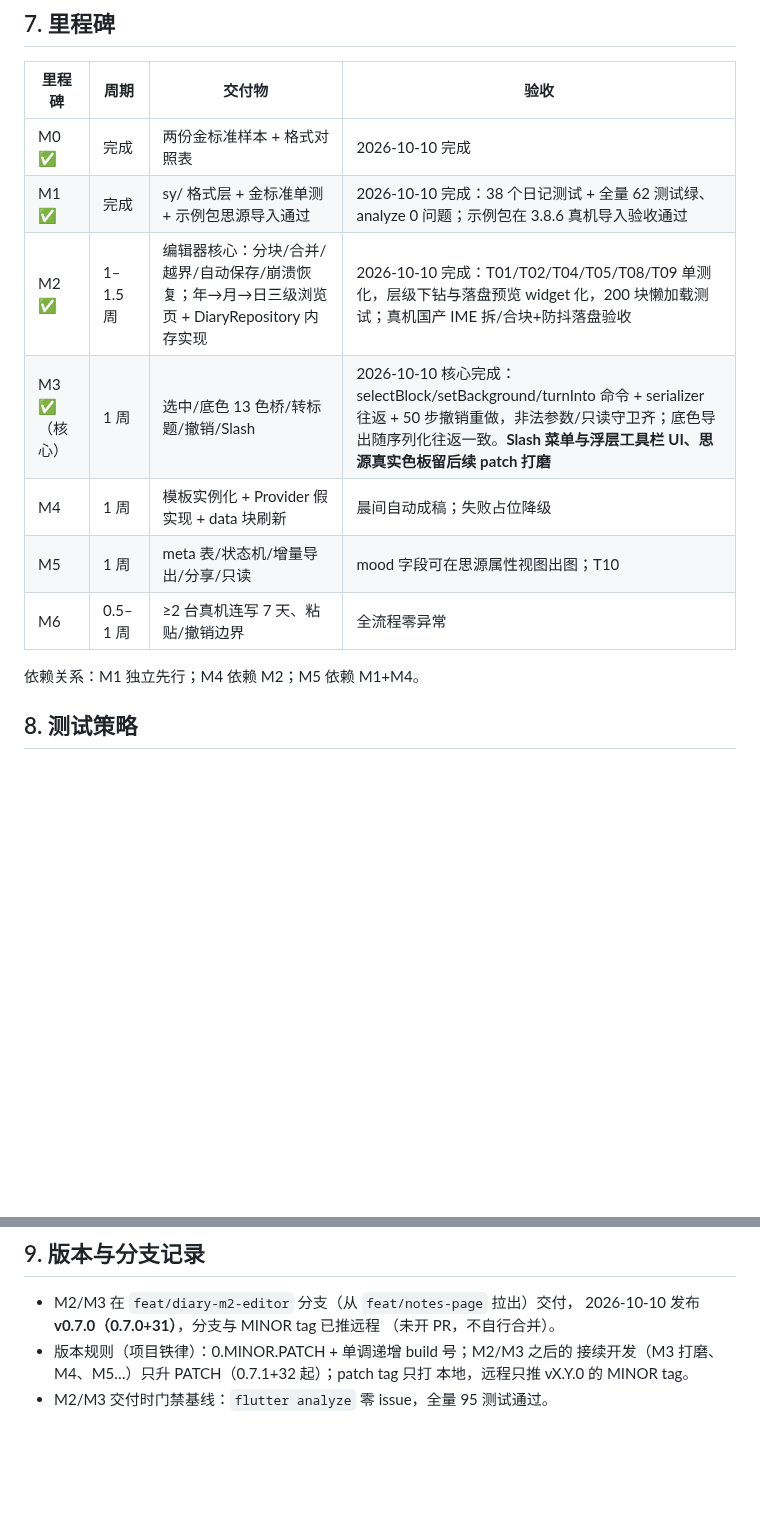
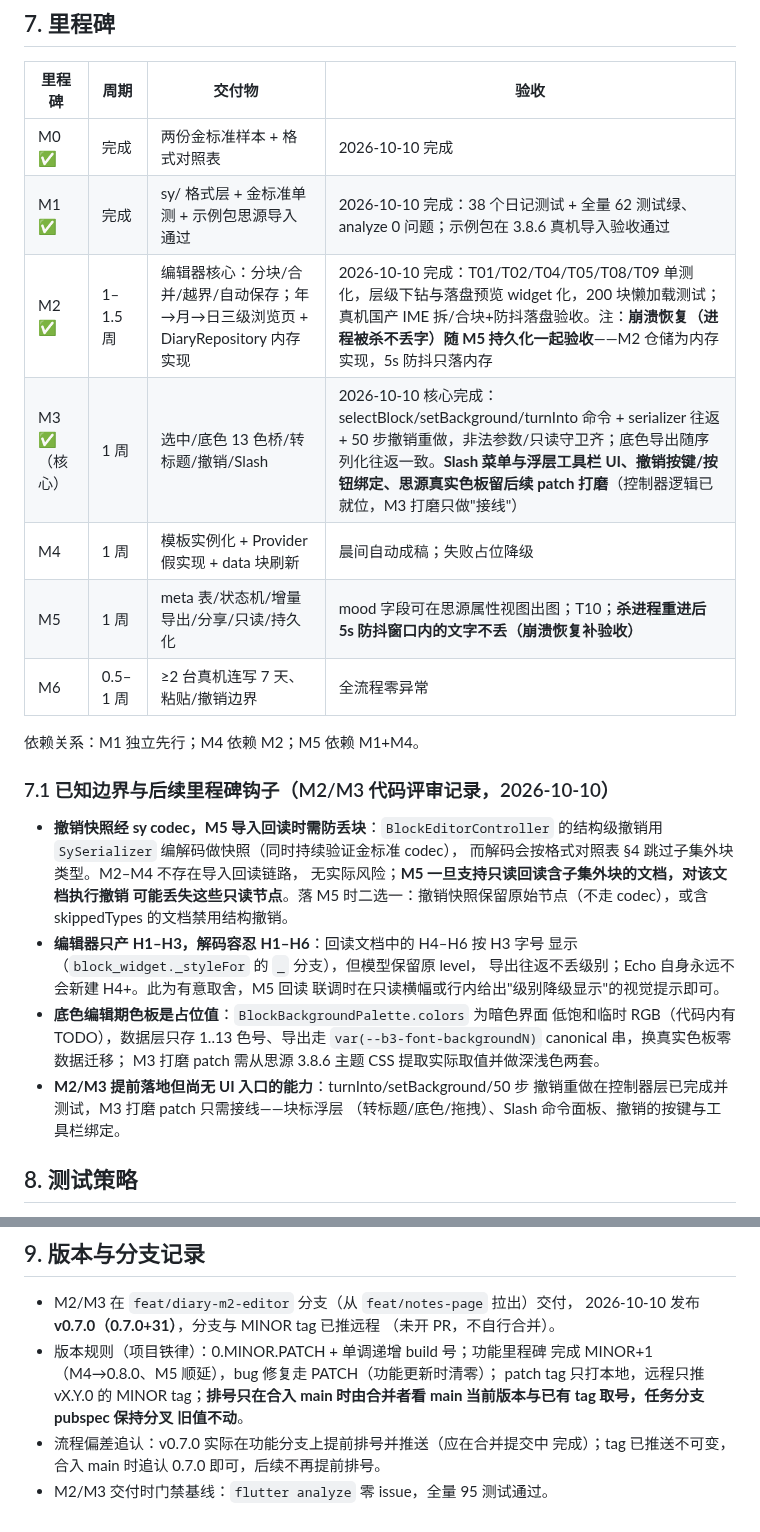
Before and after one commit to HaitoPhenol/Echo, a Markdown page: docs/diary/flutter-tech-plan.md, 2 parts joined by grey strips. GitHub-like rendering; blank space fills up the shorter version.

Commit message:
docs(diary): 更正版本规则表述——功能里程碑升 MINOR，排号只在合入 main 时
撤回「M2/M3 后续接续开发只升 PATCH」的误记（用户确认系看错规则）；
M4/M5 等功能更新按铁律 MINOR+1，bug 修复才走 PATCH；
追认 v0.7.0 分支提前排号的流程偏差，后续分支 pubspec 不动。

```diff
--- a/docs/diary/flutter-tech-plan.md
+++ b/docs/diary/flutter-tech-plan.md
@@ -239,13 +239,33 @@ abstract interface class DiaryDataProvider {
 |---|---|---|---|
 | M0 ✅ | 完成 | 两份金标准样本 + 格式对照表 | 2026-10-10 完成 |
 | M1 ✅ | 完成 | sy/ 格式层 + 金标准单测 + 示例包思源导入通过 | 2026-10-10 完成：38 个日记测试 + 全量 62 测试绿、analyze 0 问题；示例包在 3.8.6 真机导入验收通过 |
-| M2 ✅ | 1–1.5 周 | 编辑器核心：分块/合并/越界/自动保存/崩溃恢复；年→月→日三级浏览页 + DiaryRepository 内存实现 | 2026-10-10 完成：T01/T02/T04/T05/T08/T09 单测化，层级下钻与落盘预览 widget 化，200 块懒加载测试；真机国产 IME 拆/合块+防抖落盘验收 |
-| M3 ✅（核心） | 1 周 | 选中/底色 13 色桥/转标题/撤销/Slash | 2026-10-10 核心完成：selectBlock/setBackground/turnInto 命令 + serializer 往返 + 50 步撤销重做，非法参数/只读守卫齐；底色导出随序列化往返一致。**Slash 菜单与浮层工具栏 UI、思源真实色板留后续 patch 打磨** |
+| M2 ✅ | 1–1.5 周 | 编辑器核心：分块/合并/越界/自动保存；年→月→日三级浏览页 + DiaryRepository 内存实现 | 2026-10-10 完成：T01/T02/T04/T05/T08/T09 单测化，层级下钻与落盘预览 widget 化，200 块懒加载测试；真机国产 IME 拆/合块+防抖落盘验收。注：**崩溃恢复（进程被杀不丢字）随 M5 持久化一起验收**——M2 仓储为内存实现，5s 防抖只落内存 |
+| M3 ✅（核心） | 1 周 | 选中/底色 13 色桥/转标题/撤销/Slash | 2026-10-10 核心完成：selectBlock/setBackground/turnInto 命令 + serializer 往返 + 50 步撤销重做，非法参数/只读守卫齐；底色导出随序列化往返一致。**Slash 菜单与浮层工具栏 UI、撤销按键/按钮绑定、思源真实色板留后续 patch 打磨**（控制器逻辑已就位，M3 打磨只做"接线"） |
 | M4 | 1 周 | 模板实例化 + Provider 假实现 + data 块刷新 | 晨间自动成稿；失败占位降级 |
-| M5 | 1 周 | meta 表/状态机/增量导出/分享/只读 | mood 字段可在思源属性视图出图；T10 |
+| M5 | 1 周 | meta 表/状态机/增量导出/分享/只读/持久化 | mood 字段可在思源属性视图出图；T10；**杀进程重进后 5s 防抖窗口内的文字不丢（崩溃恢复补验收）** |
 | M6 | 0.5–1 周 | ≥2 台真机连写 7 天、粘贴/撤销边界 | 全流程零异常 |
 
 依赖关系：M1 独立先行；M4 依赖 M2；M5 依赖 M1+M4。
+
+### 7.1 已知边界与后续里程碑钩子（M2/M3 代码评审记录，2026-10-10）
+
+- **撤销快照经 sy codec，M5 导入回读时需防丢块**：`BlockEditorController`
+  的结构级撤销用 `SySerializer` 编解码做快照（同时持续验证金标准 codec），
+  而解码会按格式对照表 §4 跳过子集外块类型。M2–M4 不存在导入回读链路，
+  无实际风险；**M5 一旦支持只读回读含子集外块的文档，对该文档执行撤销
+  可能丢失这些只读节点**。落 M5 时二选一：撤销快照保留原始节点（不走
+  codec），或含 skippedTypes 的文档禁用结构撤销。
+- **编辑器只产 H1–H3，解码容忍 H1–H6**：回读文档中的 H4–H6 按 H3 字号
+  显示（`block_widget._styleFor` 的 `_` 分支），但模型保留原 level，
+  导出往返不丢级别；Echo 自身永远不会新建 H4+。此为有意取舍，M5 回读
+  联调时在只读横幅或行内给出"级别降级显示"的视觉提示即可。
+- **底色编辑期色板是占位值**：`BlockBackgroundPalette.colors` 为暗色界面
+  低饱和临时 RGB（代码内有 TODO），数据层只存 1..13 色号、导出走
+  `var(--b3-font-backgroundN)` canonical 串，换真实色板零数据迁移；
+  M3 打磨 patch 需从思源 3.8.6 主题 CSS 提取实际取值并做深浅色两套。
+- **M2/M3 提前落地但尚无 UI 入口的能力**：turnInto/setBackground/50 步
+  撤销重做在控制器层已完成并测试，M3 打磨 patch 只需接线——块标浮层
+  （转标题/底色/拖拽）、Slash 命令面板、撤销的按键与工具栏绑定。
 
 ## 8. 测试策略
 
@@ -266,7 +286,11 @@ abstract interface class DiaryDataProvider {
 - M2/M3 在 `feat/diary-m2-editor` 分支（从 `feat/notes-page` 拉出）交付，
   2026-10-10 发布 **v0.7.0（0.7.0+31）**，分支与 MINOR tag 已推远程
   （未开 PR，不自行合并）。
-- 版本规则（项目铁律）：0.MINOR.PATCH + 单调递增 build 号；M2/M3 之后的
-  接续开发（M3 打磨、M4、M5…）只升 PATCH（0.7.1+32 起）；patch tag 只打
-  本地，远程只推 vX.Y.0 的 MINOR tag。
+- 版本规则（项目铁律）：0.MINOR.PATCH + 单调递增 build 号；功能里程碑
+  完成 MINOR+1（M4→0.8.0、M5 顺延），bug 修复走 PATCH（功能更新时清零）；
+  patch tag 只打本地，远程只推 vX.Y.0 的 MINOR tag；**排号只在合入 main
+  时由合并者看 main 当前版本与已有 tag 取号，任务分支 pubspec 保持分叉
+  旧值不动**。
+- 流程偏差追认：v0.7.0 实际在功能分支上提前排号并推送（应在合并提交中
+  完成）；tag 已推送不可变，合入 main 时追认 0.7.0 即可，后续不再提前排号。
 - M2/M3 交付时门禁基线：`flutter analyze` 零 issue，全量 95 测试通过。
```
